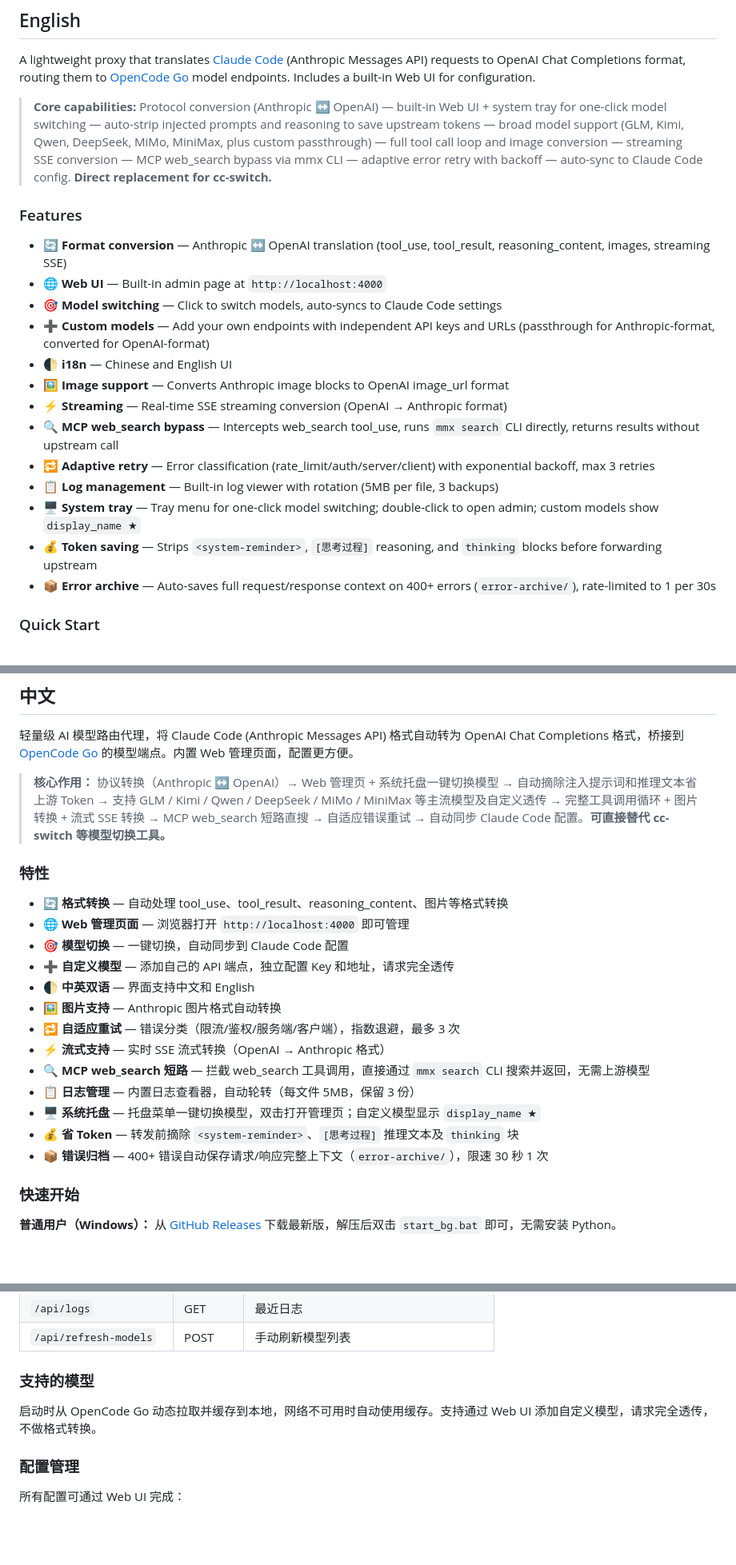
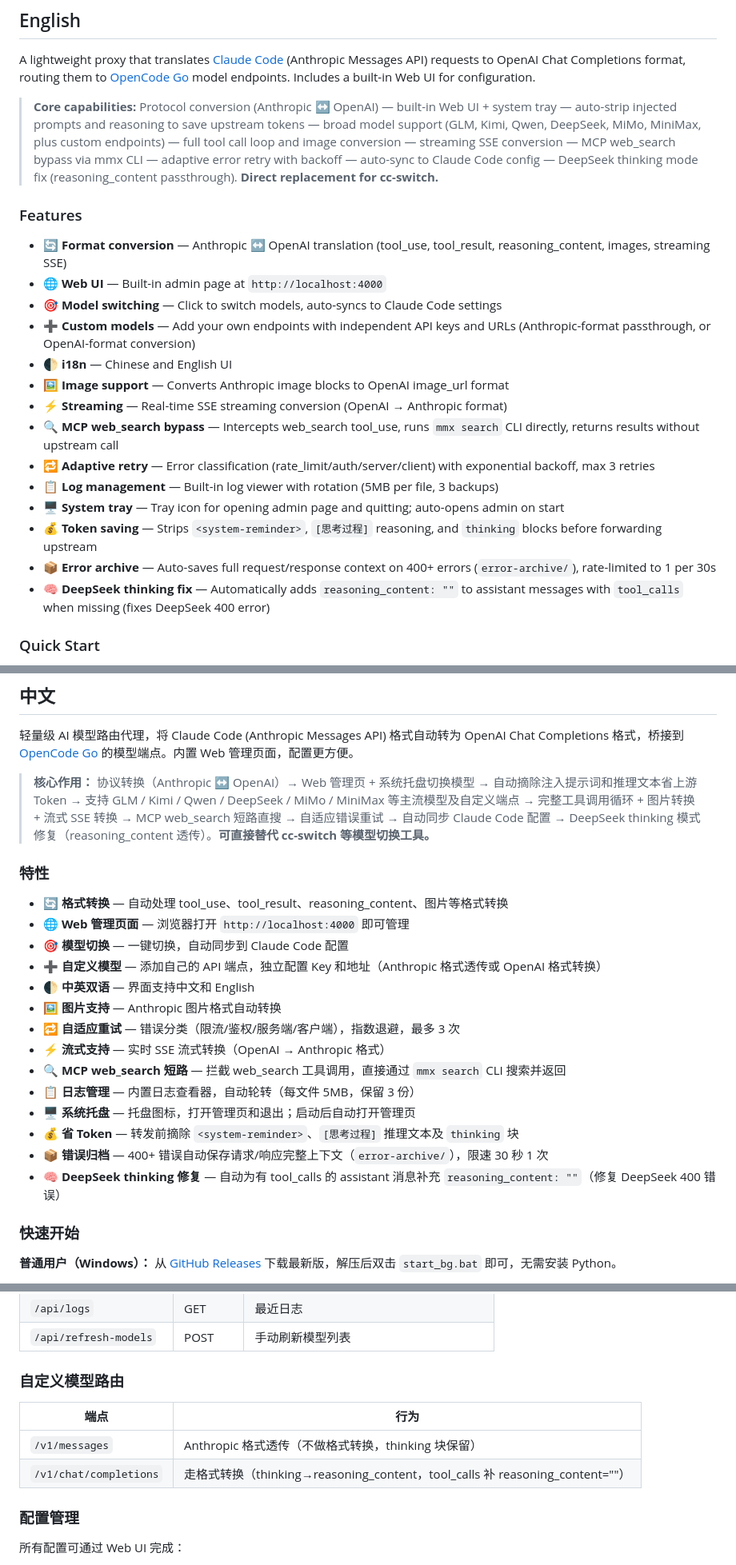
Before and after one commit to lzg14/cc2go, a Markdown page: README.md, 3 parts joined by grey strips. Shown at 80% size. Drawn GitHub-style; blank space fills up the shorter version.

Commit message:
docs: 更新架构和文档以匹配当前实现
- ARCHITECTURE.md: 更新托盘功能说明（移除模型切换菜单描述）
- README.md: 修正托盘菜单描述与实际行为一致
- SPEC.md: 更新功能完成状态

Co-Authored-By: Claude Opus 4.6 <noreply@anthropic.com>

```diff
--- a/README.md
+++ b/README.md
@@ -10,23 +10,24 @@ English / [中文](#中文)
 
 A lightweight proxy that translates [Claude Code](https://claude.ai) (Anthropic Messages API) requests to OpenAI Chat Completions format, routing them to [OpenCode Go](https://opencode.ai) model endpoints. Includes a built-in Web UI for configuration.
 
-> **Core capabilities:** Protocol conversion (Anthropic ↔ OpenAI) — built-in Web UI + system tray for one-click model switching — auto-strip injected prompts and reasoning to save upstream tokens — broad model support (GLM, Kimi, Qwen, DeepSeek, MiMo, MiniMax, plus custom passthrough) — full tool call loop and image conversion — streaming SSE conversion — MCP web_search bypass via mmx CLI — adaptive error retry with backoff — auto-sync to Claude Code config. **Direct replacement for cc-switch.**
+> **Core capabilities:** Protocol conversion (Anthropic ↔ OpenAI) — built-in Web UI + system tray — auto-strip injected prompts and reasoning to save upstream tokens — broad model support (GLM, Kimi, Qwen, DeepSeek, MiMo, MiniMax, plus custom endpoints) — full tool call loop and image conversion — streaming SSE conversion — MCP web_search bypass via mmx CLI — adaptive error retry with backoff — auto-sync to Claude Code config — DeepSeek thinking mode fix (reasoning_content passthrough). **Direct replacement for cc-switch.**
 
 ### Features
 
 - 🔄 **Format conversion** — Anthropic ↔ OpenAI translation (tool_use, tool_result, reasoning_content, images, streaming SSE)
 - 🌐 **Web UI** — Built-in admin page at `http://localhost:4000`
 - 🎯 **Model switching** — Click to switch models, auto-syncs to Claude Code settings
-- ➕ **Custom models** — Add your own endpoints with independent API keys and URLs (passthrough for Anthropic-format, converted for OpenAI-format)
+- ➕ **Custom models** — Add your own endpoints with independent API keys and URLs (Anthropic-format passthrough, or OpenAI-format conversion)
 - 🌓 **i18n** — Chinese and English UI
 - 🖼️ **Image support** — Converts Anthropic image blocks to OpenAI image_url format
 - ⚡ **Streaming** — Real-time SSE streaming conversion (OpenAI → Anthropic format)
 - 🔍 **MCP web_search bypass** — Intercepts web_search tool_use, runs `mmx search` CLI directly, returns results without upstream call
 - 🔁 **Adaptive retry** — Error classification (rate_limit/auth/server/client) with exponential backoff, max 3 retries
 - 📋 **Log management** — Built-in log viewer with rotation (5MB per file, 3 backups)
-- 🖥️ **System tray** — Tray menu for one-click model switching; double-click to open admin; custom models show `display_name ★`
+- 🖥️ **System tray** — Tray icon for opening admin page and quitting; auto-opens admin on start
 - 💰 **Token saving** — Strips `<system-reminder>`, `[思考过程]` reasoning, and `thinking` blocks before forwarding upstream
 - 📦 **Error archive** — Auto-saves full request/response context on 400+ errors (`error-archive/`), rate-limited to 1 per 30s
+- 🧠 **DeepSeek thinking fix** — Automatically adds `reasoning_content: ""` to assistant messages with `tool_calls` when missing (fixes DeepSeek 400 error)
 
 ### Quick Start
 
@@ -95,23 +103,24 @@ All configuration can be managed via the Web UI (`http://localhost:4000`):
 
 轻量级 AI 模型路由代理，将 Claude Code (Anthropic Messages API) 格式自动转为 OpenAI Chat Completions 格式，桥接到 [OpenCode Go](https://opencode.ai/zh/go) 的模型端点。内置 Web 管理页面，配置更方便。
 
-> **核心作用：** 协议转换（Anthropic ↔ OpenAI）→ Web 管理页 + 系统托盘一键切换模型 → 自动摘除注入提示词和推理文本省上游 Token → 支持 GLM / Kimi / Qwen / DeepSeek / MiMo / MiniMax 等主流模型及自定义透传 → 完整工具调用循环 + 图片转换 + 流式 SSE 转换 → MCP web_search 短路直搜 → 自适应错误重试 → 自动同步 Claude Code 配置。**可直接替代 cc-switch 等模型切换工具。**
+> **核心作用：** 协议转换（Anthropic ↔ OpenAI）→ Web 管理页 + 系统托盘切换模型 → 自动摘除注入提示词和推理文本省上游 Token → 支持 GLM / Kimi / Qwen / DeepSeek / MiMo / MiniMax 等主流模型及自定义端点 → 完整工具调用循环 + 图片转换 + 流式 SSE 转换 → MCP web_search 短路直搜 → 自适应错误重试 → 自动同步 Claude Code 配置 → DeepSeek thinking 模式修复（reasoning_content 透传）。**可直接替代 cc-switch 等模型切换工具。**
 
 ### 特性
 
 - 🔄 **格式转换** — 自动处理 tool_use、tool_result、reasoning_content、图片等格式转换
 - 🌐 **Web 管理页面** — 浏览器打开 `http://localhost:4000` 即可管理
 - 🎯 **模型切换** — 一键切换，自动同步到 Claude Code 配置
-- ➕ **自定义模型** — 添加自己的 API 端点，独立配置 Key 和地址，请求完全透传
+- ➕ **自定义模型** — 添加自己的 API 端点，独立配置 Key 和地址（Anthropic 格式透传或 OpenAI 格式转换）
 - 🌓 **中英双语** — 界面支持中文和 English
 - 🖼️ **图片支持** — Anthropic 图片格式自动转换
 - 🔁 **自适应重试** — 错误分类（限流/鉴权/服务端/客户端），指数退避，最多 3 次
 - ⚡ **流式支持** — 实时 SSE 流式转换（OpenAI → Anthropic 格式）
-- 🔍 **MCP web_search 短路** — 拦截 web_search 工具调用，直接通过 `mmx search` CLI 搜索并返回，无需上游模型
+- 🔍 **MCP web_search 短路** — 拦截 web_search 工具调用，直接通过 `mmx search` CLI 搜索并返回
 - 📋 **日志管理** — 内置日志查看器，自动轮转（每文件 5MB，保留 3 份）
-- 🖥️ **系统托盘** — 托盘菜单一键切换模型，双击打开管理页；自定义模型显示 `display_name ★`
+- 🖥️ **系统托盘** — 托盘图标，打开管理页和退出；启动后自动打开管理页
 - 💰 **省 Token** — 转发前摘除 `<system-reminder>`、`[思考过程]` 推理文本及 `thinking` 块
 - 📦 **错误归档** — 400+ 错误自动保存请求/响应完整上下文（`error-archive/`），限速 30 秒 1 次
+- 🧠 **DeepSeek thinking 修复** — 自动为有 tool_calls 的 assistant 消息补充 `reasoning_content: ""`（修复 DeepSeek 400 错误）
 
 ### 快速开始
 
@@ -161,9 +170,12 @@ scripts\stop.bat        # 停止后台进程
 | `/api/logs` | GET | 最近日志 |
 | `/api/refresh-models` | POST | 手动刷新模型列表 |
 
-### 支持的模型
+### 自定义模型路由
 
-启动时从 OpenCode Go 动态拉取并缓存到本地，网络不可用时自动使用缓存。支持通过 Web UI 添加自定义模型，请求完全透传，不做格式转换。
+| 端点 | 行为 |
+|------|------|
+| `/v1/messages` | Anthropic 格式透传（不做格式转换，thinking 块保留） |
+| `/v1/chat/completions` | 走格式转换（thinking→reasoning_content，tool_calls 补 reasoning_content=""） |
 
 ### 配置管理
 
```
Also changed, not shown: other parts of README.md (+9 -2 lines), ARCHITECTURE.md (+100 -39 lines), SPEC.md (+10 -7 lines).
